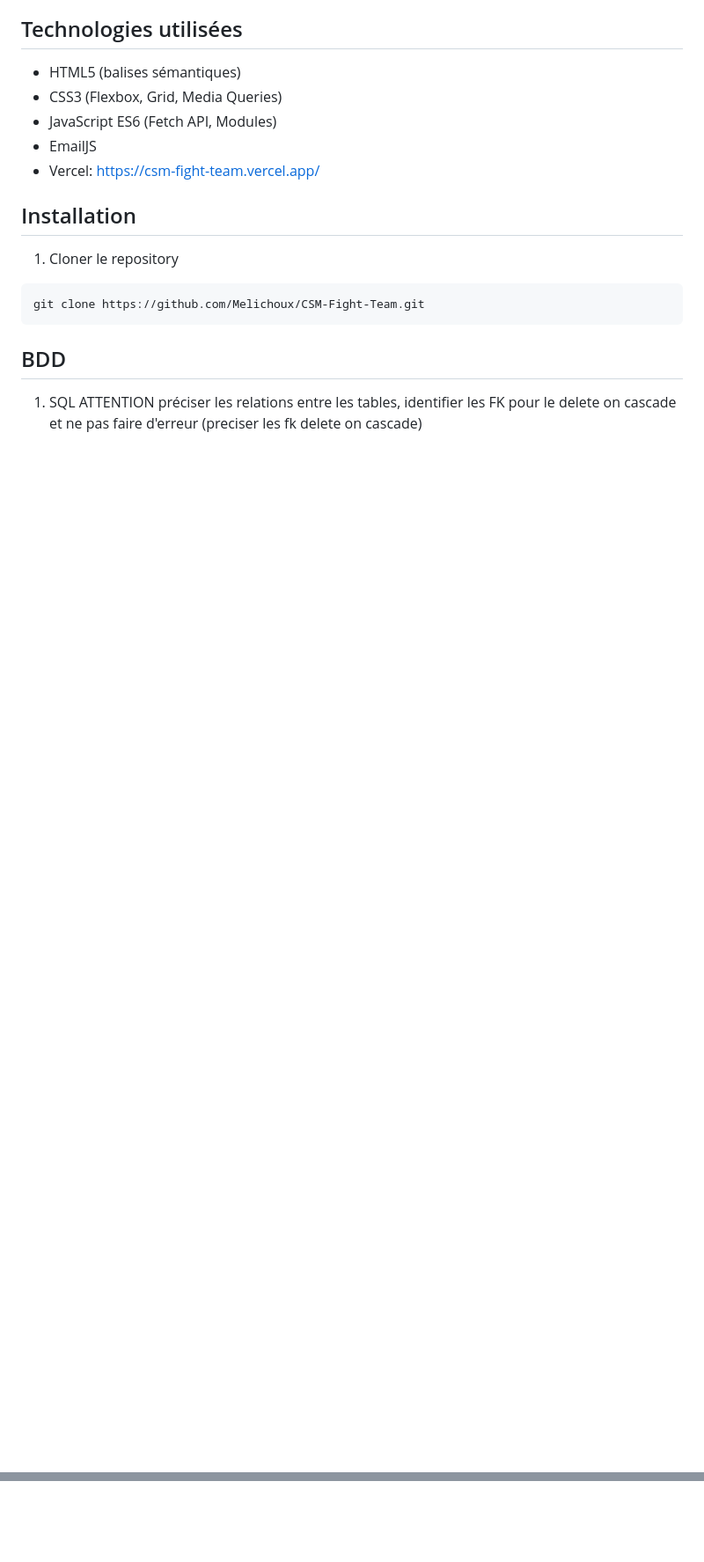
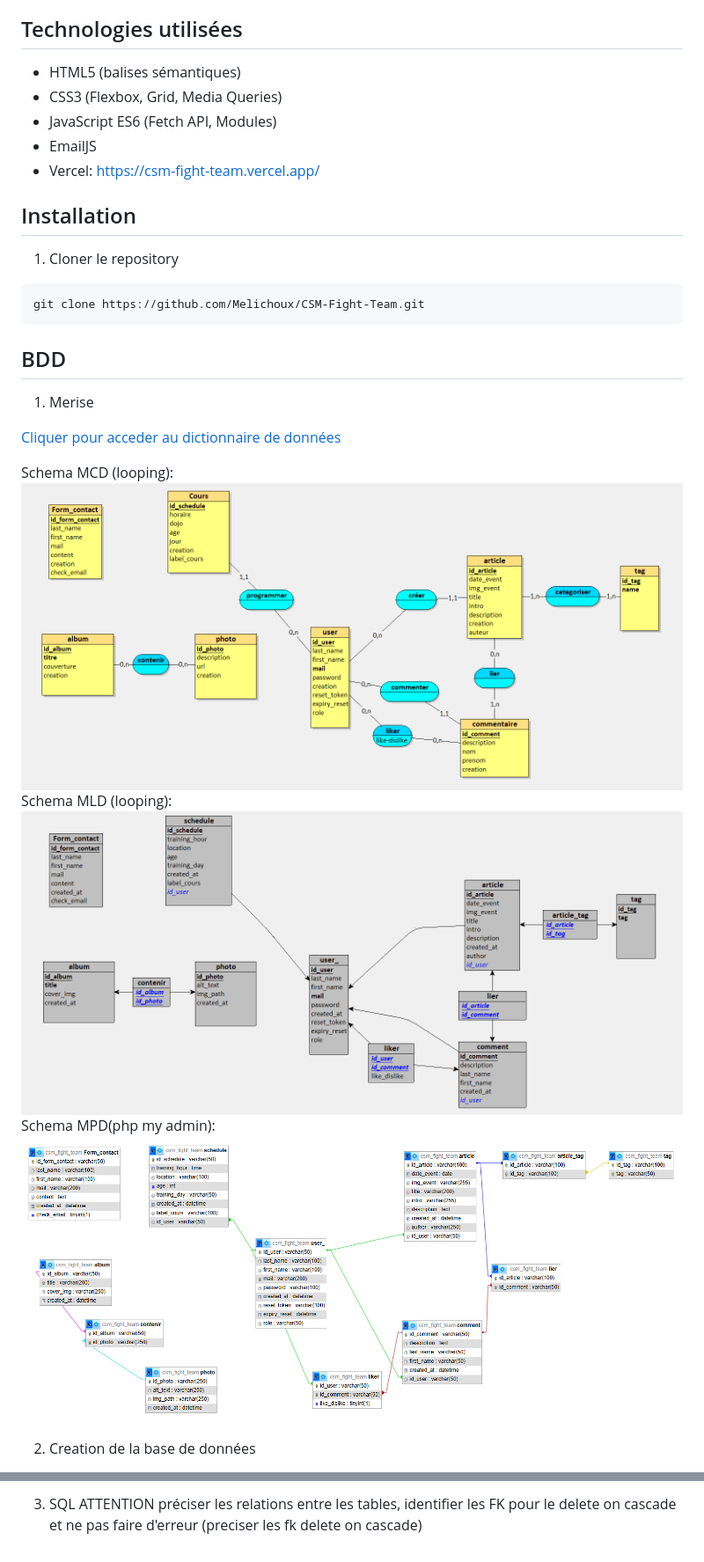
Before and after one commit to Melichoux/CSM-Fight-Team, a Markdown page: README.md, 2 parts joined by grey strips. Shown at 88% size. Drawn GitHub-style; pictures changed too: assets/images/merise/mcd-csm.png (added), assets/images/merise/mld-csm.png (added), assets/images/merise/mpd-csm.png (added); blank space fills up the shorter version.

Commit message:
Maj du read me avec ajout de merise

```diff
--- a/README.md
+++ b/README.md
@@ -66,4 +66,17 @@ git clone https://github.com/Melichoux/CSM-Fight-Team.git
 
 ## BDD
 
-1. SQL ATTENTION préciser les relations entre les tables, identifier les FK pour le delete on cascade et ne pas faire d'erreur (preciser les fk delete on cascade)
+1. Merise
+
+
+[Cliquer pour acceder au dictionnaire de données](<assets/images/merise/Dictionnaire de données.pdf>)
+
+Schema MCD (looping):
+![schema MCD](assets/images/merise/mcd-csm.png)
+Schema MLD (looping):
+![schema MLD](assets/images/merise/mld-csm.png)
+Schema MPD(php my admin):
+![schema MPD](assets/images/merise/mpd-csm.png)
+
+2. Creation de la base de données
+
@@ -69,0 +210 @@ git clone https://github.com/Melichoux/CSM-Fight-Team.git
+3. SQL ATTENTION préciser les relations entre les tables, identifier les FK pour le delete on cascade et ne pas faire d'erreur (preciser les fk delete on cascade)
```
Also changed, not shown: other parts of README.md (+127 -0 lines), Memo.md (+32 -30 lines), 12 other files.
